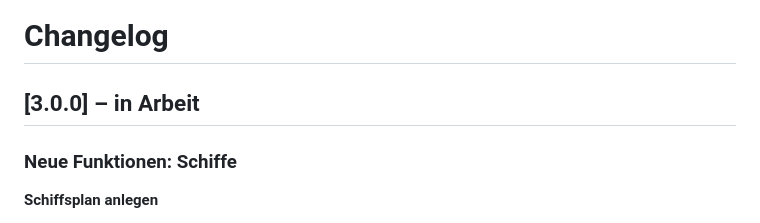
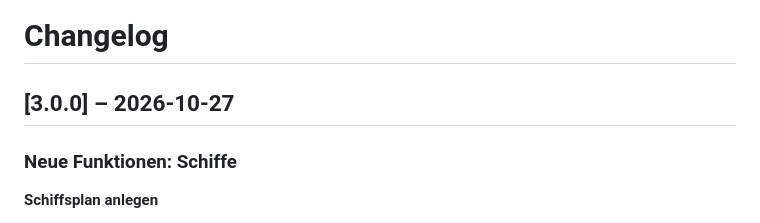
Before and after one commit to Ben031982/STFC_Building_Planner, a Markdown page: CHANGELOG.md, the part around the change. GitHub-like rendering.

Commit message:
Version 3.0.0: Schiffe, Startet nach
Co-Authored-By: Claude Opus 5.5 <noreply@anthropic.com>
Claude-Session: https://claude.ai/code/session_01UmjZpDTWrr9gWYbFhdv5DV

```diff
--- a/CHANGELOG.md
+++ b/CHANGELOG.md
@@ -1,6 +1,6 @@
 # Changelog
 
-## [3.0.0] – in Arbeit
+## [3.0.0] – 2026-10-27
 
 ### Neue Funktionen: Schiffe
 
```
